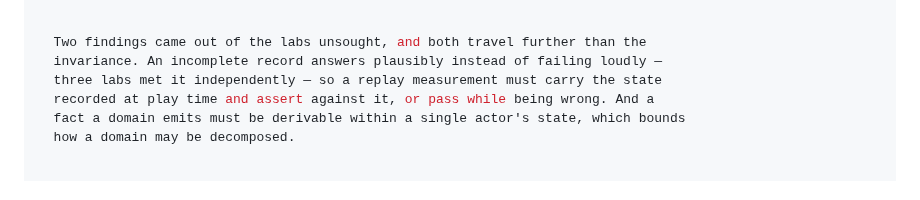
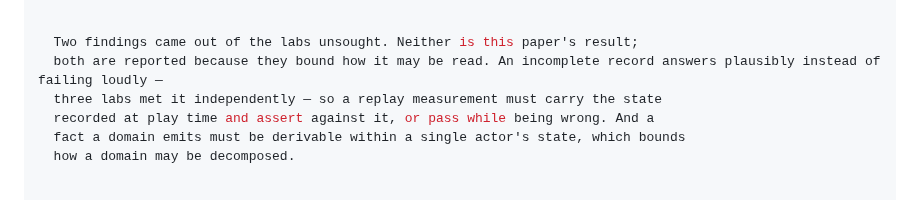
Before and after one commit to alvaroNCubo/puppeteer-papers, a Markdown page: 09-identity-precedes-staging.md, the part around one of its changes. Rendered like a GitHub page.

```diff
--- a/09-identity-precedes-staging.md
+++ b/09-identity-precedes-staging.md
@@ -47,8 +47,8 @@ abstract: >
   looks like.
 
 
-  Two findings came out of the labs unsought, and both travel further than the
-  invariance. An incomplete record answers plausibly instead of failing loudly —
+  Two findings came out of the labs unsought. Neither is this paper's result;
+  both are reported because they bound how it may be read. An incomplete record answers plausibly instead of failing loudly —
   three labs met it independently — so a replay measurement must carry the state
   recorded at play time and assert against it, or pass while being wrong. And a
   fact a domain emits must be derivable within a single actor's state, which bounds
```
Also changed, not shown: other parts of 09-identity-precedes-staging.md (+2 -2 lines).
